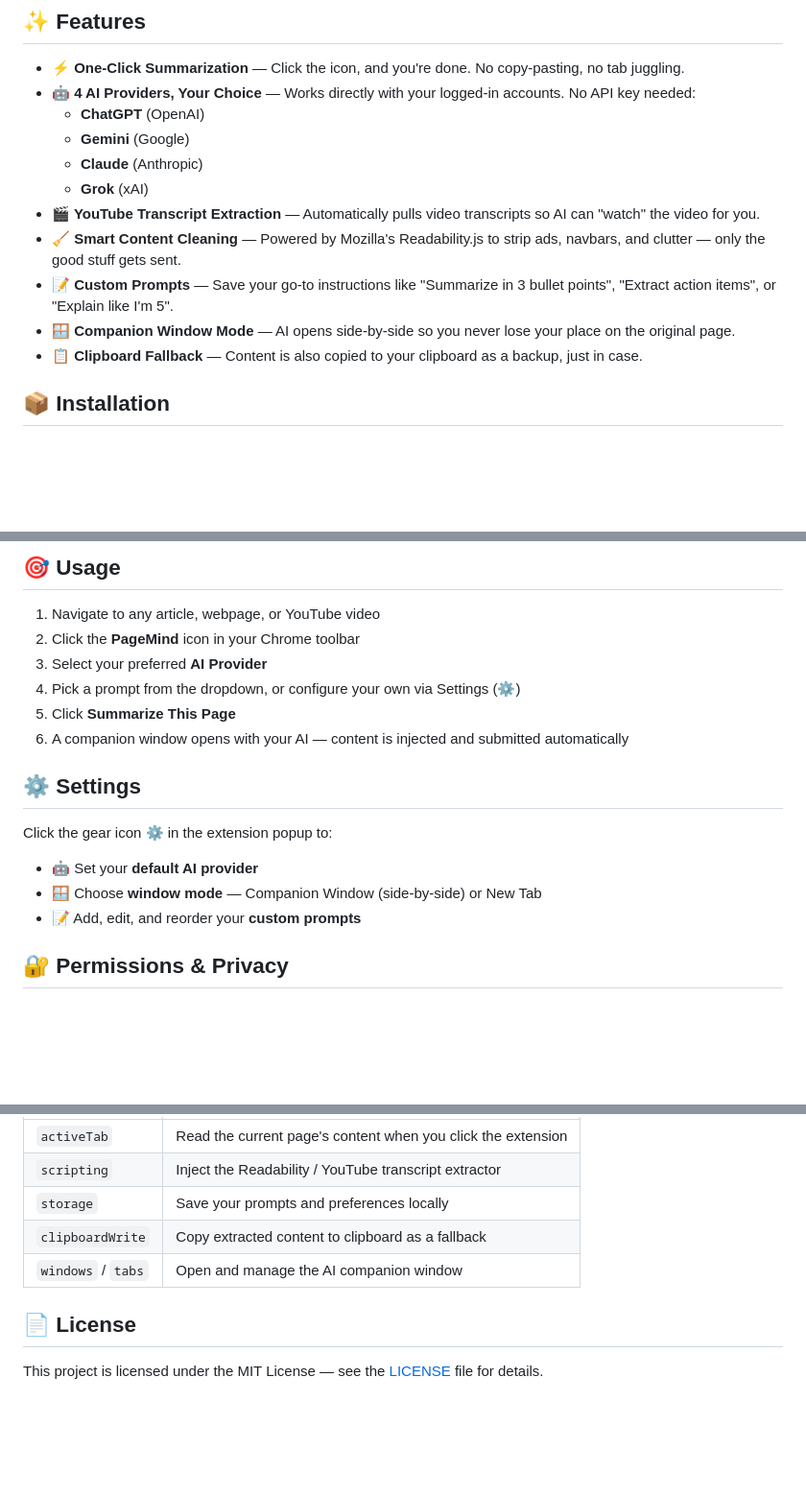
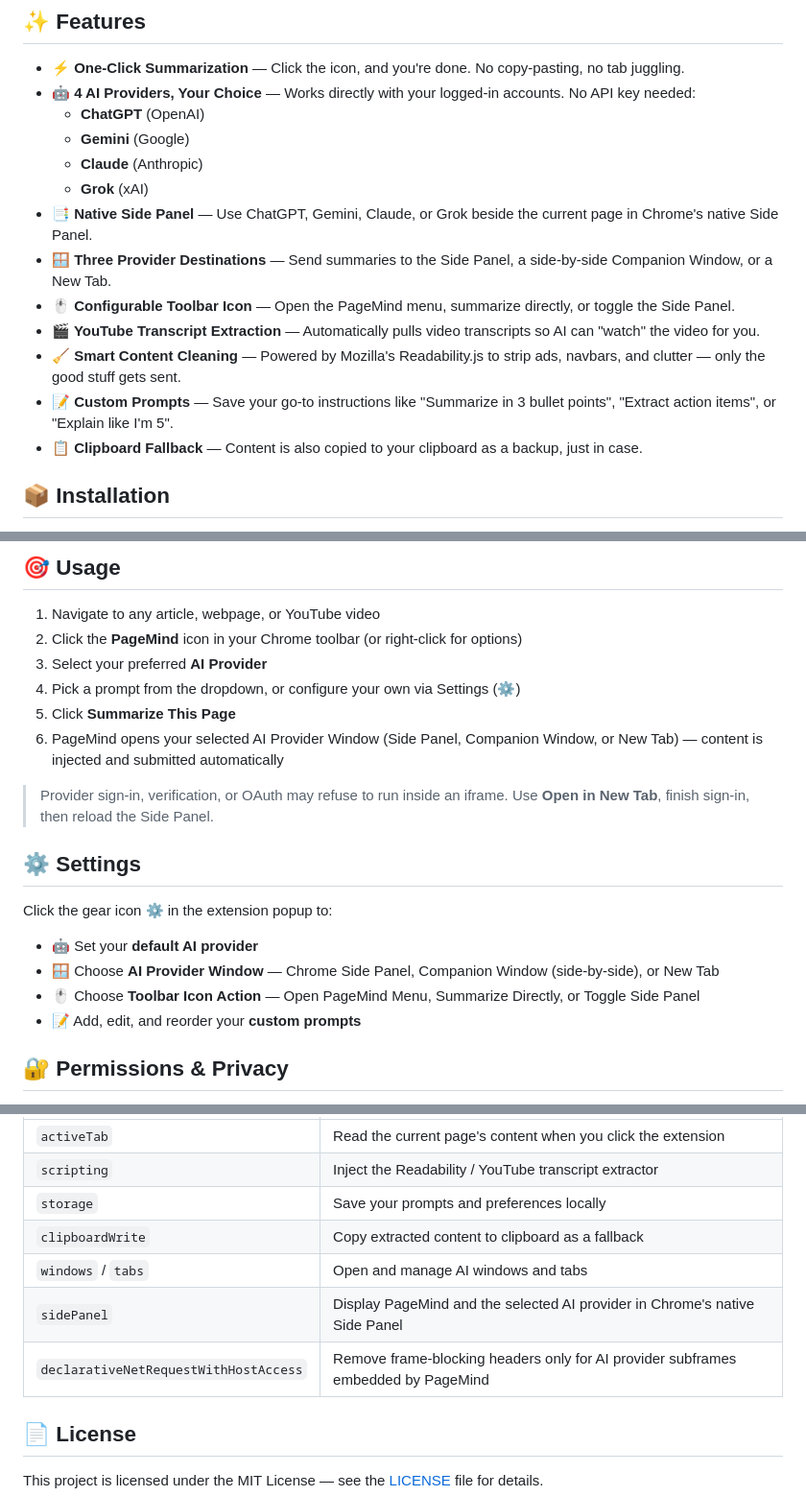
Before and after one commit to vincenthsu/pagemind, a Markdown page: README.md, 3 parts joined by grey strips. Shown at 96% size. Rendered like a GitHub page; blank space fills up the shorter version.

```diff
--- a/README.md
+++ b/README.md
@@ -23,10 +23,12 @@ PageMind is a Chrome extension that **extracts the core content** of any webpage
   - **Gemini** (Google)
   - **Claude** (Anthropic)
   - **Grok** (xAI)
+- **📑 Native Side Panel** — Use ChatGPT, Gemini, Claude, or Grok beside the current page in Chrome's native Side Panel.
+- **🪟 Three Provider Destinations** — Send summaries to the Side Panel, a side-by-side Companion Window, or a New Tab.
+- **🖱️ Configurable Toolbar Icon** — Open the PageMind menu, summarize directly, or toggle the Side Panel.
 - **🎬 YouTube Transcript Extraction** — Automatically pulls video transcripts so AI can "watch" the video for you.
 - **🧹 Smart Content Cleaning** — Powered by Mozilla's Readability.js to strip ads, navbars, and clutter — only the good stuff gets sent.
 - **📝 Custom Prompts** — Save your go-to instructions like "Summarize in 3 bullet points", "Extract action items", or "Explain like I'm 5".
-- **🪟 Companion Window Mode** — AI opens side-by-side so you never lose your place on the original page.
 - **📋 Clipboard Fallback** — Content is also copied to your clipboard as a backup, just in case.
 
 ## 📦 Installation
@@ -52,18 +54,21 @@ The extension can be installed by loading it as an unpacked extension in Chrome:
 ## 🎯 Usage
 
 1. Navigate to any article, webpage, or YouTube video
-2. Click the **PageMind** icon in your Chrome toolbar
+2. Click the **PageMind** icon in your Chrome toolbar (or right-click for options)
 3. Select your preferred **AI Provider**
 4. Pick a prompt from the dropdown, or configure your own via Settings (⚙)
 5. Click **Summarize This Page**
-6. A companion window opens with your AI — content is injected and submitted automatically
+6. PageMind opens your selected AI Provider Window (Side Panel, Companion Window, or New Tab) — content is injected and submitted automatically
+
+> Provider sign-in, verification, or OAuth may refuse to run inside an iframe. Use **Open in New Tab**, finish sign-in, then reload the Side Panel.
 
 ## ⚙️ Settings
 
 Click the gear icon ⚙ in the extension popup to:
 
 - 🤖 Set your **default AI provider**
-- 🪟 Choose **window mode** — Companion Window (side-by-side) or New Tab
+- 🪟 Choose **AI Provider Window** — Chrome Side Panel, Companion Window (side-by-side), or New Tab
+- 🖱️ Choose **Toolbar Icon Action** — Open PageMind Menu, Summarize Directly, or Toggle Side Panel
 - 📝 Add, edit, and reorder your **custom prompts**
 
 ## 🔐 Permissions & Privacy
@@ -76,7 +81,9 @@ PageMind **does not collect or transmit any of your data**. All content is proce
 | `scripting` | Inject the Readability / YouTube transcript extractor |
 | `storage` | Save your prompts and preferences locally |
 | `clipboardWrite` | Copy extracted content to clipboard as a fallback |
-| `windows` / `tabs` | Open and manage the AI companion window |
+| `windows` / `tabs` | Open and manage AI windows and tabs |
+| `sidePanel` | Display PageMind and the selected AI provider in Chrome's native Side Panel |
+| `declarativeNetRequestWithHostAccess` | Remove frame-blocking headers only for AI provider subframes embedded by PageMind |
 
 ## 📄 License
 
```
Also changed, not shown: README.zh-TW.md (+12 -5 lines).
